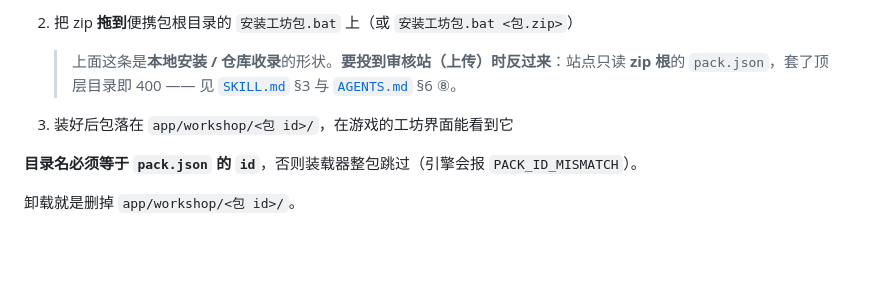
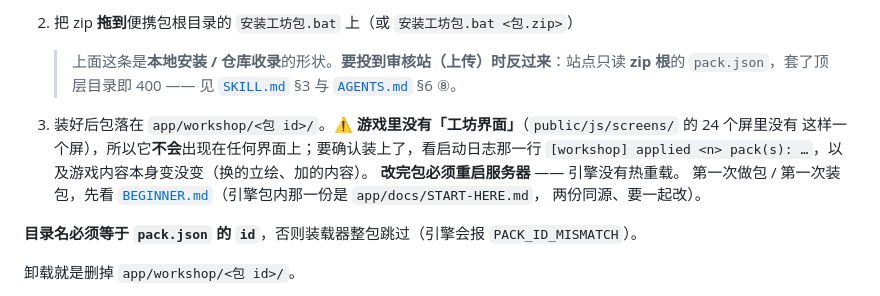
Before and after one commit to XiaMo233M/Stronghold-Protocol-Forge-Mods, a Markdown page: README.md, the part around the change. Drawn GitHub-style; blank space fills up the shorter version.

Commit message:
订正 README 那句与代码不符的话：「在游戏的工坊界面能看到它」—— public/js/screens/ 的 24 个屏里没有工坊屏，装上的包不会出现在任何界面上。改成实况：看启动日志 [workshop] applied <n> pack(s) 与游戏内容变没变，改完必须重启服务器；并指向 BEGINNER.md（引擎包内那份是 app/docs/START-HERE.md，两份同源）

```diff
--- a/README.md
+++ b/README.md
@@ -111,7 +111,12 @@ mods/
 
    > 上面这条是**本地安装 / 仓库收录**的形状。**要投到审核站（上传）时反过来**：站点只读 **zip 根**的
    > `pack.json`，套了顶层目录即 400 —— 见 [`SKILL.md`](SKILL.md) §3 与 [`AGENTS.md`](AGENTS.md) §6 ⑧。
-3. 装好后包落在 `app/workshop/<包 id>/`，在游戏的工坊界面能看到它
+3. 装好后包落在 `app/workshop/<包 id>/`。⚠ **游戏里没有「工坊界面」**（`public/js/screens/` 的 24 个屏里没有
+   这样一个屏），所以它**不会**出现在任何界面上；要确认装上了，看启动日志那一行
+   `[workshop] applied <n> pack(s): …`，以及游戏内容本身变没变（换的立绘、加的内容）。
+   **改完包必须重启服务器** —— 引擎没有热重载。
+   第一次做包 / 第一次装包，先看 [`BEGINNER.md`](BEGINNER.md)（引擎包内那一份是 `app/docs/START-HERE.md`，
+   两份同源、要一起改）。
 
 **目录名必须等于 `pack.json` 的 `id`**，否则装载器整包跳过（引擎会报 `PACK_ID_MISMATCH`）。
 
```
